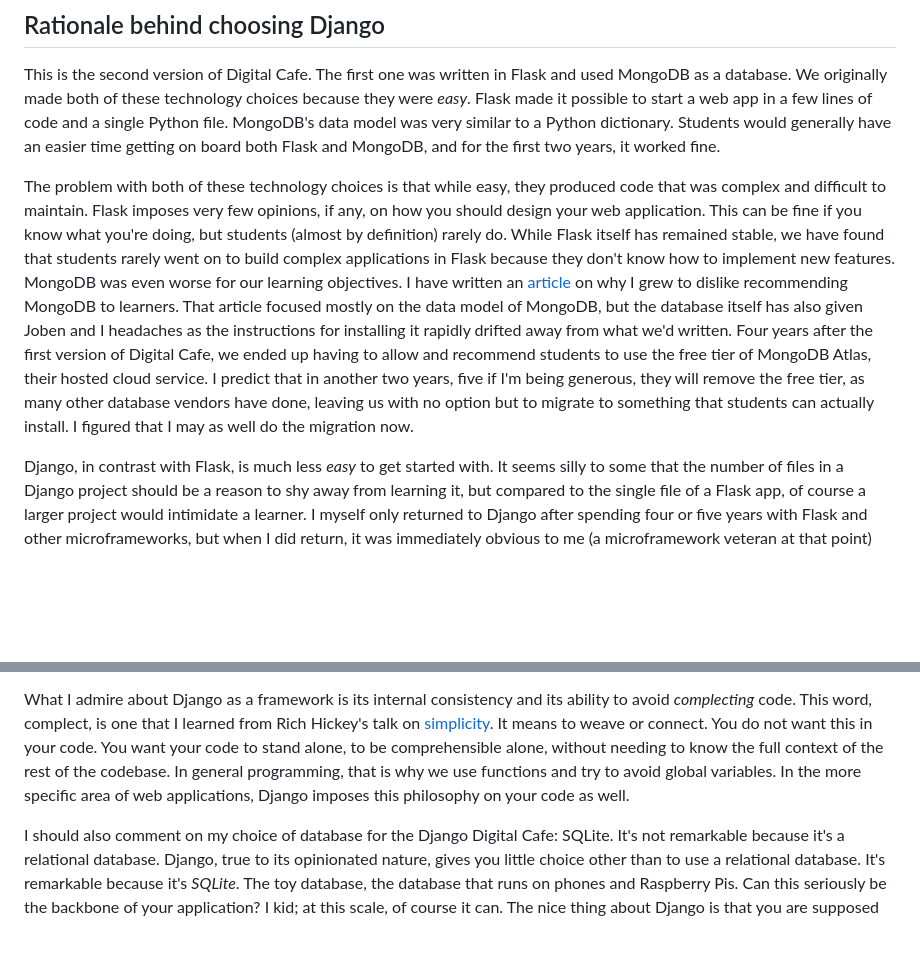
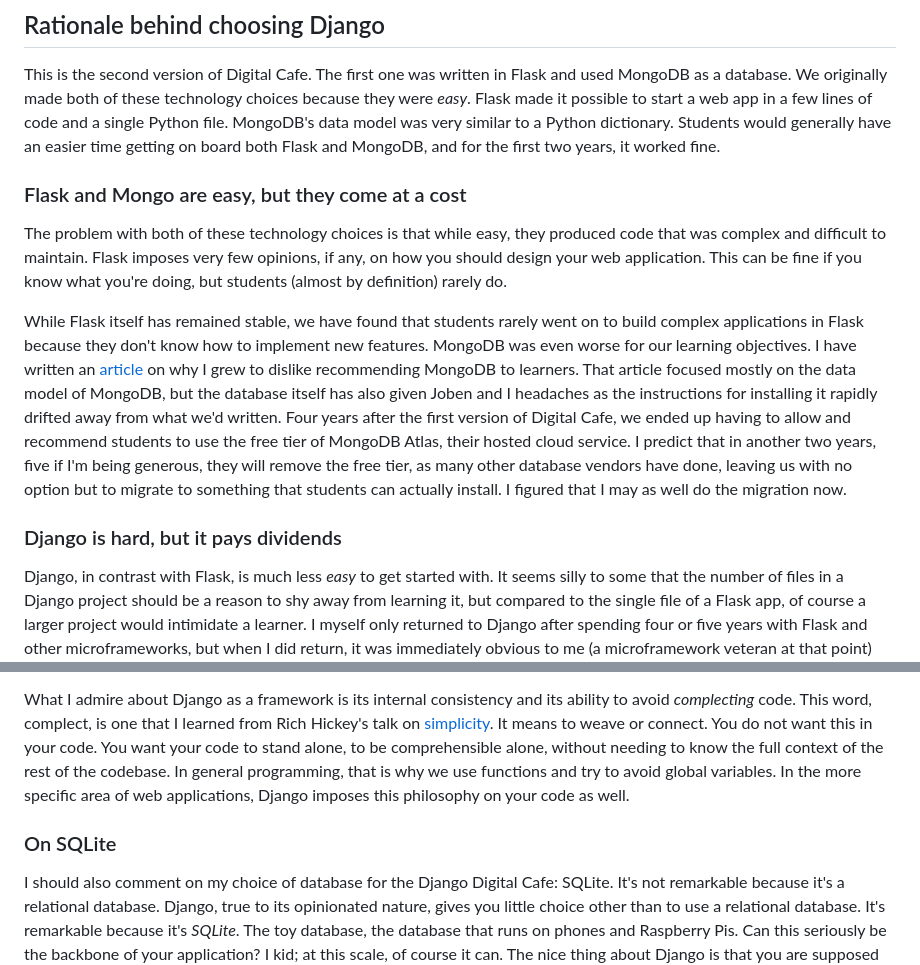
Before and after one commit to khielagana/digitalcafe-2024, a Markdown page: README.md, 2 parts joined by grey strips. Drawn GitHub-style; blank space fills up the shorter version.

```diff
--- a/README.md
+++ b/README.md
@@ -10,10 +10,18 @@ If you are a student aiming to complete the Digital Cafe assignment, please head
 
 This is the second version of Digital Cafe. The first one was written in Flask and used MongoDB as a database. We originally made both of these technology choices because they were _easy_. Flask made it possible to start a web app in a few lines of code and a single Python file. MongoDB's data model was very similar to a Python dictionary. Students would generally have an easier time getting on board both Flask and MongoDB, and for the first two years, it worked fine.
 
-The problem with both of these technology choices is that while easy, they produced code that was complex and difficult to maintain. Flask imposes very few opinions, if any, on how you should design your web application. This can be fine if you know what you're doing, but students (almost by definition) rarely do. While Flask itself has remained stable, we have found that students rarely went on to build complex applications in Flask because they don't know how to implement new features. MongoDB was even worse for our learning objectives. I have written an [article](https://joeilagan.com/article/relational-data-ite) on why I grew to dislike recommending MongoDB to learners. That article focused mostly on the data model of MongoDB, but the database itself has also given Joben and I headaches as the instructions for installing it rapidly drifted away from what we'd written. Four years after the first version of Digital Cafe, we ended up having to allow and recommend students to use the free tier of MongoDB Atlas, their hosted cloud service. I predict that in another two years, five if I'm being generous, they will remove the free tier, as many other database vendors have done, leaving us with no option but to migrate to something that students can actually install. I figured that I may as well do the migration now.
+### Flask and Mongo are easy, but they come at a cost
+
+The problem with both of these technology choices is that while easy, they produced code that was complex and difficult to maintain. Flask imposes very few opinions, if any, on how you should design your web application. This can be fine if you know what you're doing, but students (almost by definition) rarely do.
+
+While Flask itself has remained stable, we have found that students rarely went on to build complex applications in Flask because they don't know how to implement new features. MongoDB was even worse for our learning objectives. I have written an [article](https://joeilagan.com/article/relational-data-ite) on why I grew to dislike recommending MongoDB to learners. That article focused mostly on the data model of MongoDB, but the database itself has also given Joben and I headaches as the instructions for installing it rapidly drifted away from what we'd written. Four years after the first version of Digital Cafe, we ended up having to allow and recommend students to use the free tier of MongoDB Atlas, their hosted cloud service. I predict that in another two years, five if I'm being generous, they will remove the free tier, as many other database vendors have done, leaving us with no option but to migrate to something that students can actually install. I figured that I may as well do the migration now.
+
+### Django is hard, but it pays dividends
 
 Django, in contrast with Flask, is much less _easy_ to get started with. It seems silly to some that the number of files in a Django project should be a reason to shy away from learning it, but compared to the single file of a Flask app, of course a larger project would intimidate a learner. I myself only returned to Django after spending four or five years with Flask and other microframeworks, but when I did return, it was immediately obvious to me (a microframework veteran at that point) that Django was the answer. Freedom in architecture is not necessarily good. Flask gives you a lot of freedom. As a beginner, you are free to tie your code into knots and make it impossible to understand or maintain. Django's much more structured approach to web development -- its framework, if you will -- almost forces you to use practices that are well-understood to protect the comprehensibility and maintainability of your code. If you stick to Django's use case, multi-page web applications that work with a database, Django will serve you well.
 
 What I admire about Django as a framework is its internal consistency and its ability to avoid _complecting_ code. This word, complect, is one that I learned from Rich Hickey's talk on [simplicity](https://www.youtube.com/watch?v=SxdOUGdseq4). It means to weave or connect. You do not want this in your code. You want your code to stand alone, to be comprehensible alone, without needing to know the full context of the rest of the codebase. In general programming, that is why we use functions and try to avoid global variables. In the more specific area of web applications, Django imposes this philosophy on your code as well.
 
+### On SQLite
+
 I should also comment on my choice of database for the Django Digital Cafe: SQLite. It's not remarkable because it's a relational database. Django, true to its opinionated nature, gives you little choice other than to use a relational database. It's remarkable because it's _SQLite_. The toy database, the database that runs on phones and Raspberry Pis. Can this seriously be the backbone of your application? I kid; at this scale, of course it can. The nice thing about Django is that you are supposed to be able to tear out the relational database in the backend and replace it with any other. Since SQLite comes with Python, students won't need to install another database at all, never mind one as temperamental as Mongo. When (or more accurately if) the time comes, thanks to Django, students will also be able to rip out SQLite and replace it with Postgres.
```
